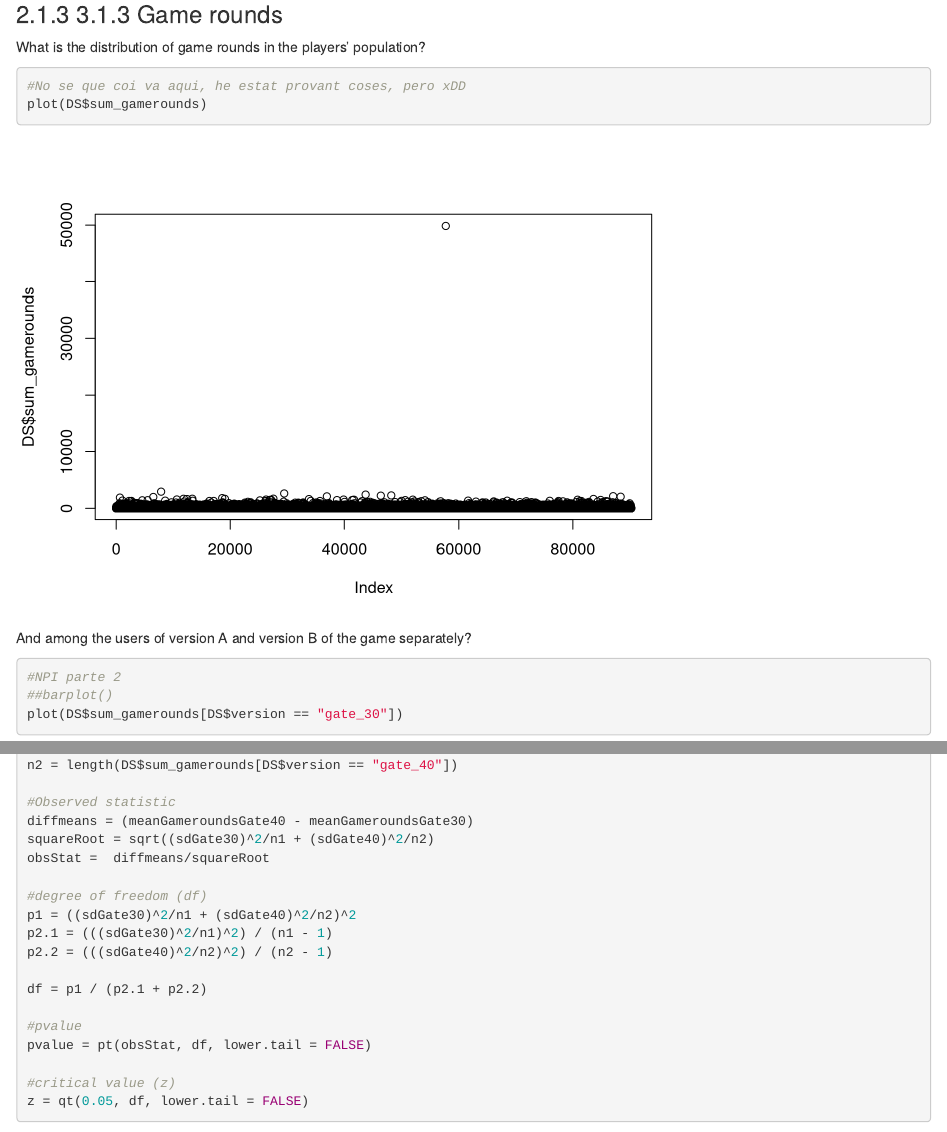
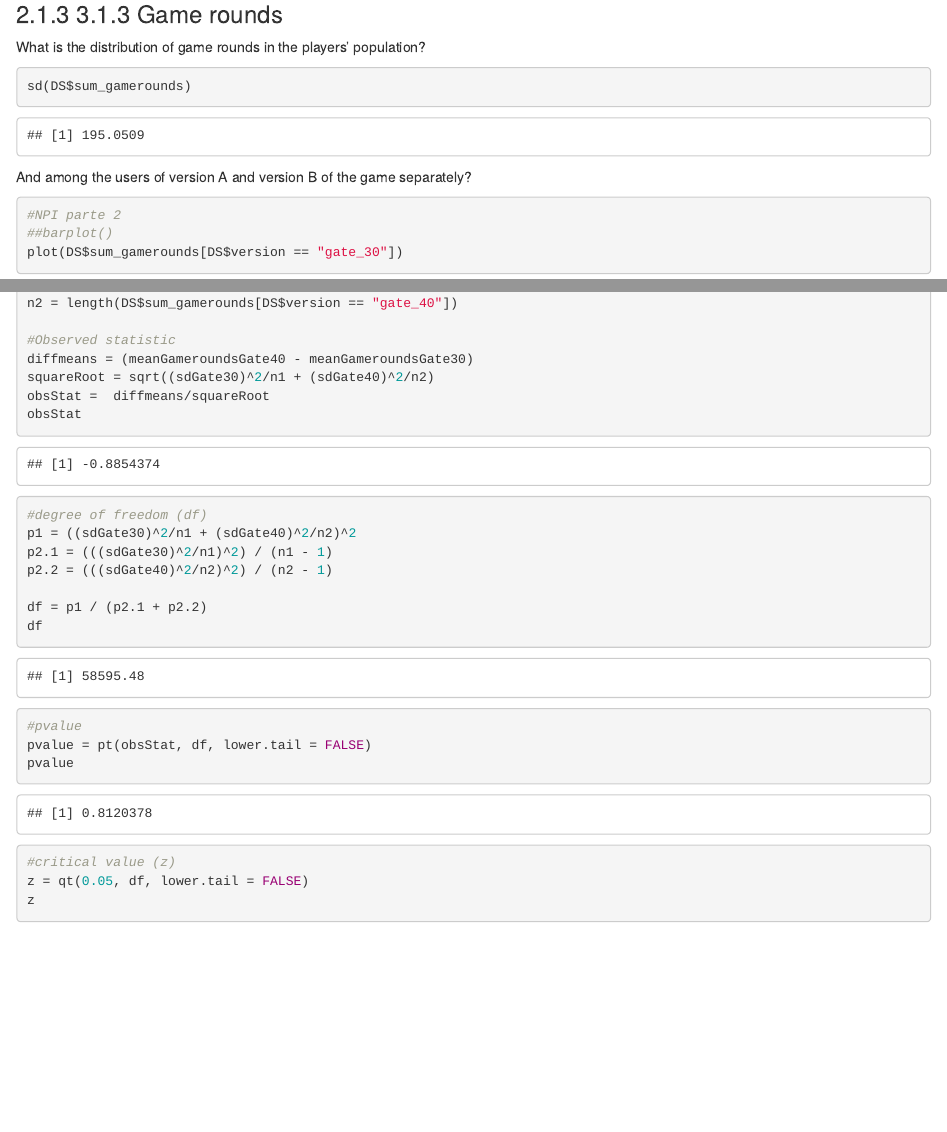
Before and after one commit to KurokiYurei/Data_Analytics_R, an R Markdown document (Data_Analytics_Project.Rmd): the page in a window 1100 px wide, from 9940 px down, and a second part further down, joined at a grey line. Rendered offline with R 4.5, knitr and Pandoc, with nearby package versions.

Commit message:
cambio 3.1.3

````diff
--- a/Data_Analytics_Project.Rmd
+++ b/Data_Analytics_Project.Rmd
@@ -110,11 +110,7 @@ pie(c(g30_UserAmmount, g40_UserAmmount),  c("Gate 30", "Gate 40"))
 What is the distribution of game rounds in the players’ population?
 
 ```{R}
-#No se que coi va aqui, he estat provant coses, pero xDD
-plot(DS$sum_gamerounds)
-
-
-
+sd(DS$sum_gamerounds)
 
 ```
 
@@ -265,6 +261,7 @@ n2 = length(DS$sum_gamerounds[DS$version == "gate_40"])
 diffmeans = (meanGameroundsGate40 - meanGameroundsGate30)
 squareRoot = sqrt((sdGate30)^2/n1 + (sdGate40)^2/n2)
 obsStat =  diffmeans/squareRoot
+obsStat
 
 #degree of freedom (df)
 p1 = ((sdGate30)^2/n1 + (sdGate40)^2/n2)^2
@@ -272,12 +269,15 @@ p2.1 = (((sdGate30)^2/n1)^2) / (n1 - 1)
 p2.2 = (((sdGate40)^2/n2)^2) / (n2 - 1)
 
 df = p1 / (p2.1 + p2.2)
+df
 
 #pvalue
 pvalue = pt(obsStat, df, lower.tail = FALSE)
+pvalue
 
 #critical value (z)
 z = qt(0.05, df, lower.tail = FALSE)
+z
 
 ```
 
````
